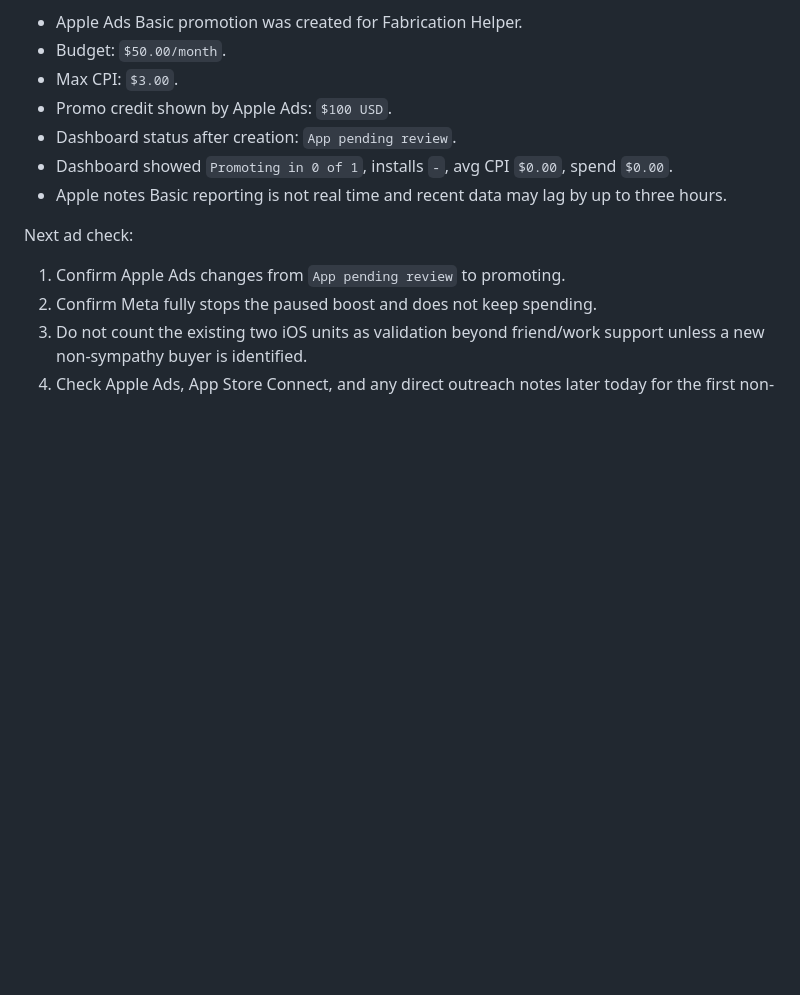
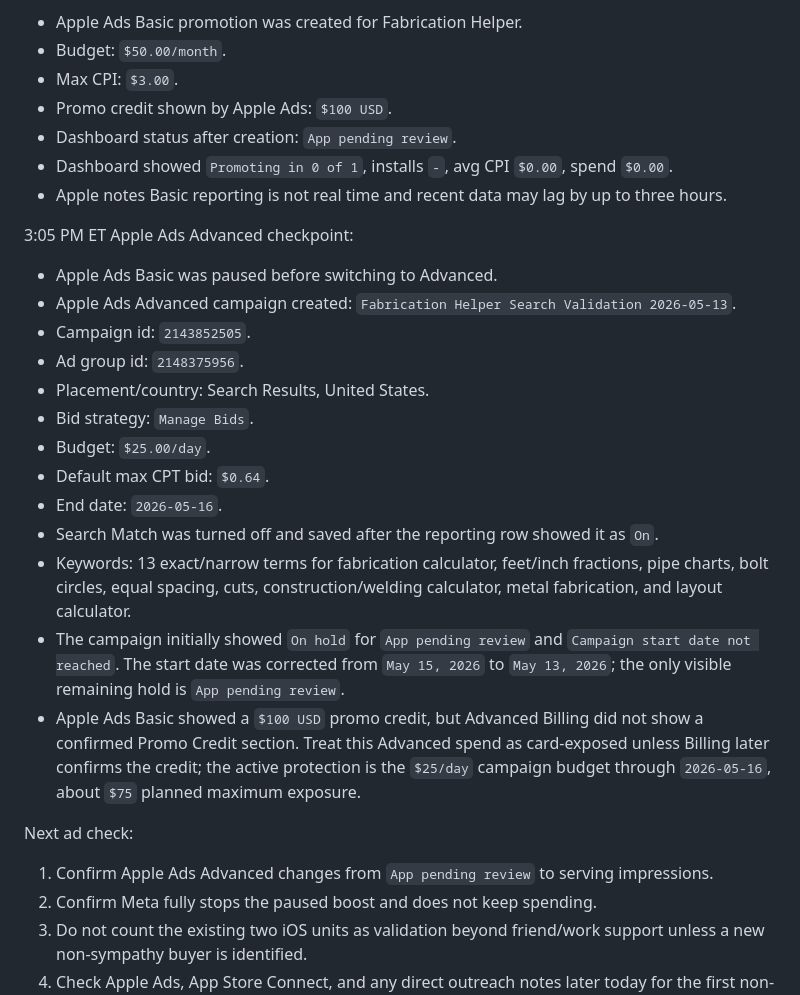
Before and after one commit to Demigodofa/privacy-policy, a Markdown page: promo/fabrication-helper-money-sprint.md, the part around the change. Drawn GitHub-style; blank space fills up the shorter version.

Commit message:
Record Fabrication Helper Advanced Apple Ads state

```diff
--- a/promo/fabrication-helper-money-sprint.md
+++ b/promo/fabrication-helper-money-sprint.md
@@ -54,9 +54,25 @@ Current Meta ad state:
 - Dashboard showed `Promoting in 0 of 1`, installs `-`, avg CPI `$0.00`, spend `$0.00`.
 - Apple notes Basic reporting is not real time and recent data may lag by up to three hours.
 
+3:05 PM ET Apple Ads Advanced checkpoint:
+
+- Apple Ads Basic was paused before switching to Advanced.
+- Apple Ads Advanced campaign created: `Fabrication Helper Search Validation 2026-05-13`.
+- Campaign id: `2143852505`.
+- Ad group id: `2148375956`.
+- Placement/country: Search Results, United States.
+- Bid strategy: `Manage Bids`.
+- Budget: `$25.00/day`.
+- Default max CPT bid: `$0.64`.
+- End date: `2026-05-16`.
+- Search Match was turned off and saved after the reporting row showed it as `On`.
+- Keywords: 13 exact/narrow terms for fabrication calculator, feet/inch fractions, pipe charts, bolt circles, equal spacing, cuts, construction/welding calculator, metal fabrication, and layout calculator.
+- The campaign initially showed `On hold` for `App pending review` and `Campaign start date not reached`. The start date was corrected from `May 15, 2026` to `May 13, 2026`; the only visible remaining hold is `App pending review`.
+- Apple Ads Basic showed a `$100 USD` promo credit, but Advanced Billing did not show a confirmed Promo Credit section. Treat this Advanced spend as card-exposed unless Billing later confirms the credit; the active protection is the `$25/day` campaign budget through `2026-05-16`, about `$75` planned maximum exposure.
+
 Next ad check:
 
-1. Confirm Apple Ads changes from `App pending review` to promoting.
+1. Confirm Apple Ads Advanced changes from `App pending review` to serving impressions.
 2. Confirm Meta fully stops the paused boost and does not keep spending.
 3. Do not count the existing two iOS units as validation beyond friend/work support unless a new non-sympathy buyer is identified.
 4. Check Apple Ads, App Store Connect, and any direct outreach notes later today for the first non-courtesy sale signal.
```
